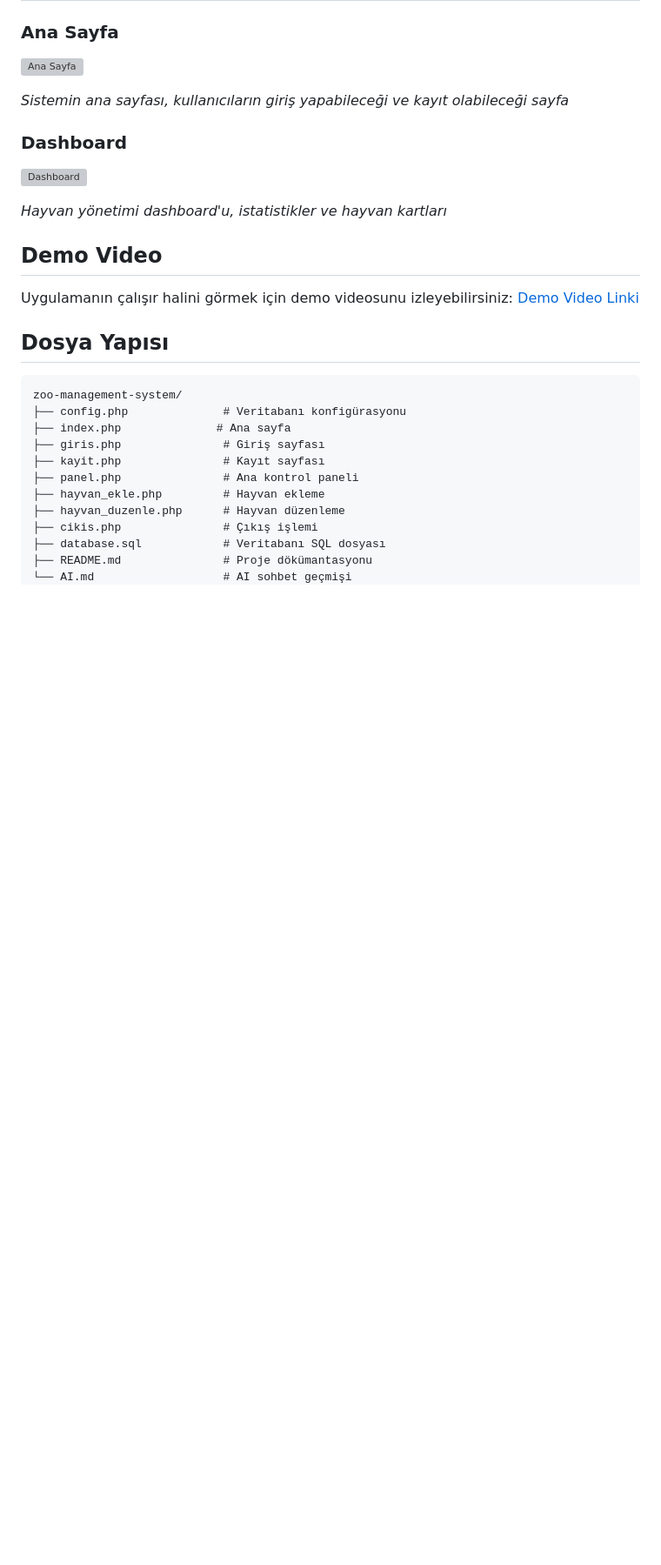
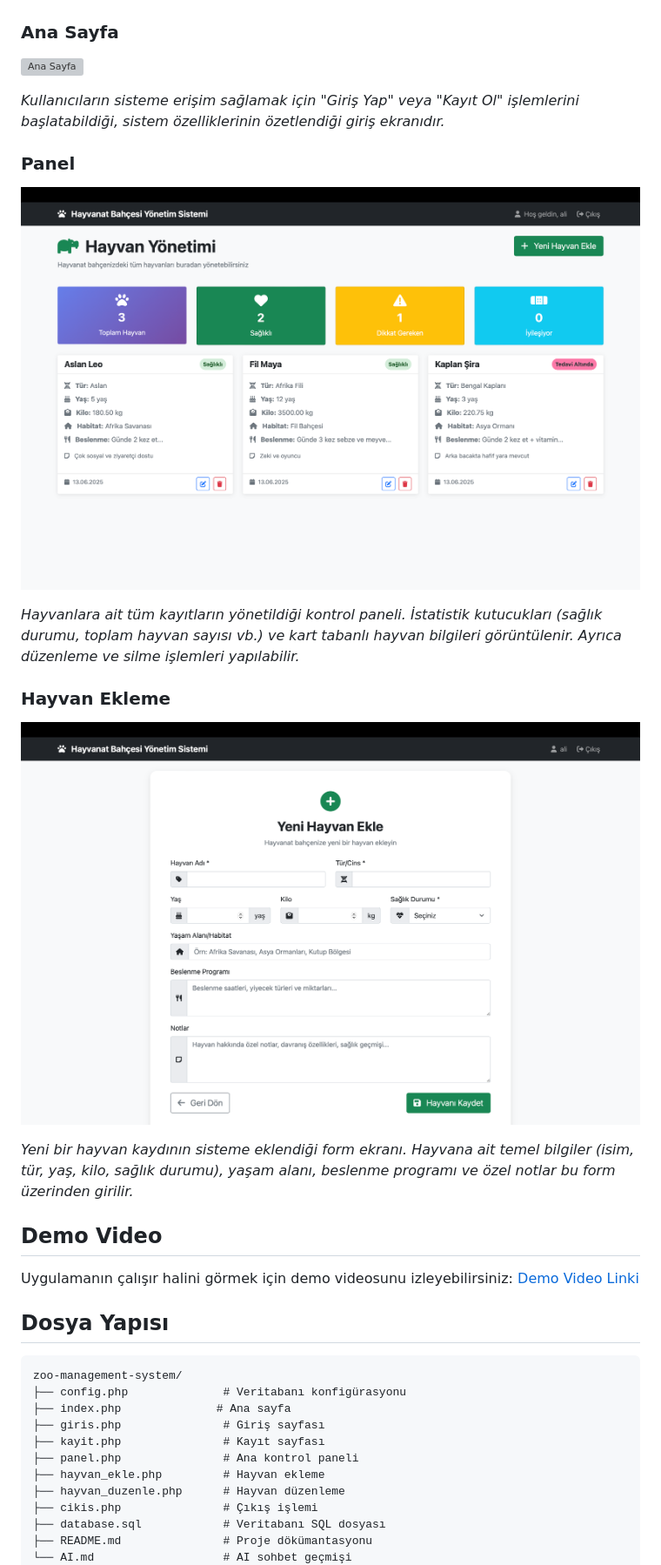
Before and after one commit to AliYilmaz16/hayvanat-bahcesi-php-mysql, a Markdown page: README.md, the part around the change printed below. Shown: that part at 87% size. GitHub-like rendering; blank space fills up the shorter version; grey boxes are pictures that could not be loaded.

```diff
--- a/README.md
+++ b/README.md
@@ -77,10 +87,16 @@ Bu proje, bir hayvanat bahçesindeki hayvanların takibini, sağlık durumların
 
-*Sistemin ana sayfası, kullanıcıların giriş yapabileceği ve kayıt olabileceği sayfa*
+*Kullanıcıların sisteme erişim sağlamak için "Giriş Yap" veya "Kayıt Ol" işlemlerini başlatabildiği, sistem özelliklerinin özetlendiği giriş ekranıdır.*
 
-### Dashboard
-![Dashboard](screenshots/dashboard.png)
+### Panel
+![panel](ScreenShots/panel.png)
 
-*Hayvan yönetimi dashboard'u, istatistikler ve hayvan kartları*
+*Hayvanlara ait tüm kayıtların yönetildiği kontrol paneli. İstatistik kutucukları (sağlık durumu, toplam hayvan sayısı vb.) ve kart tabanlı hayvan bilgileri görüntülenir. Ayrıca düzenleme ve silme işlemleri yapılabilir.*
+
+### Hayvan Ekleme
+![Hayvan_ekle](ScreenShots/hayvan_ekle.png)
+
+*Yeni bir hayvan kaydının sisteme eklendiği form ekranı. Hayvana ait temel bilgiler (isim, tür, yaş, kilo, sağlık durumu), yaşam alanı, beslenme programı ve özel notlar bu form üzerinden girilir.*
+
 
 ## Demo Video
 
```
Also changed, not shown: other parts of README.md (+11 -1 lines).
